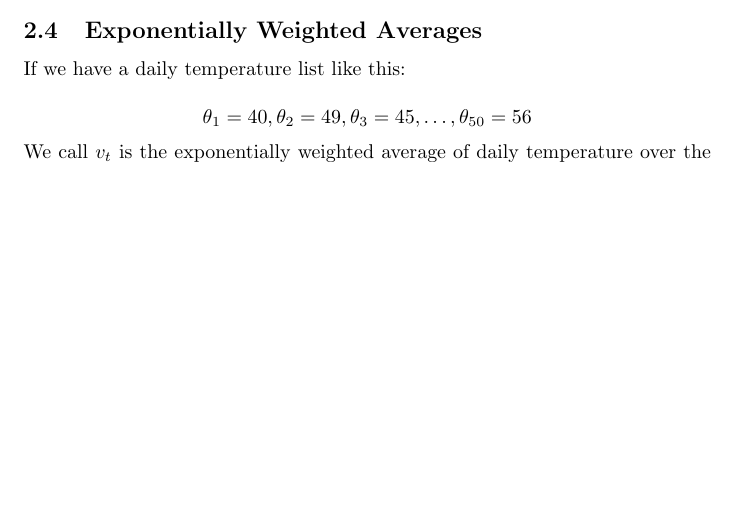
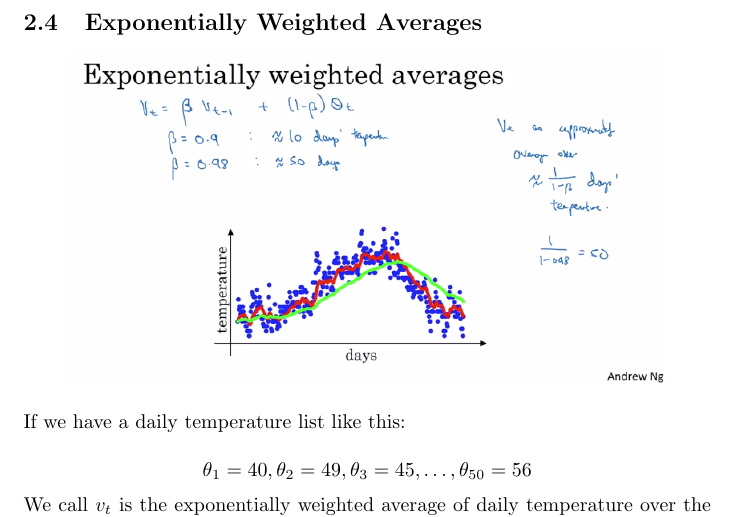
Before and after one commit to MDataResearch/ml_notes, a LaTeX document (dl_course/note/main.tex): part of page 20 of 22 before the commit and part of page 21 of 23 after it, cut so that both start at the same text, the shorter picture padded with empty space. Compiled offline with pdfLaTeX.

Commit message:
add image

```diff
--- a/dl_course/note/main.tex
+++ b/dl_course/note/main.tex
@@ -752,6 +752,10 @@ a_1 & \dots & a_d
 
 \subsection{Exponentially Weighted Averages}
 
+\begin{center}
+\includegraphics[scale=0.4]{./images/exponentially_weighted_average.png}
+\end{center}
+
 \noindent If we have a daily temperature list like this:
 
 \[\theta_{1} = 40, \theta_{2} = 49, \theta_{3} = 45, \dots, \theta_{50} = 56\]
```
Also changed, not shown: dl_course/note/images/exponentially_weighted_average.png (added).
